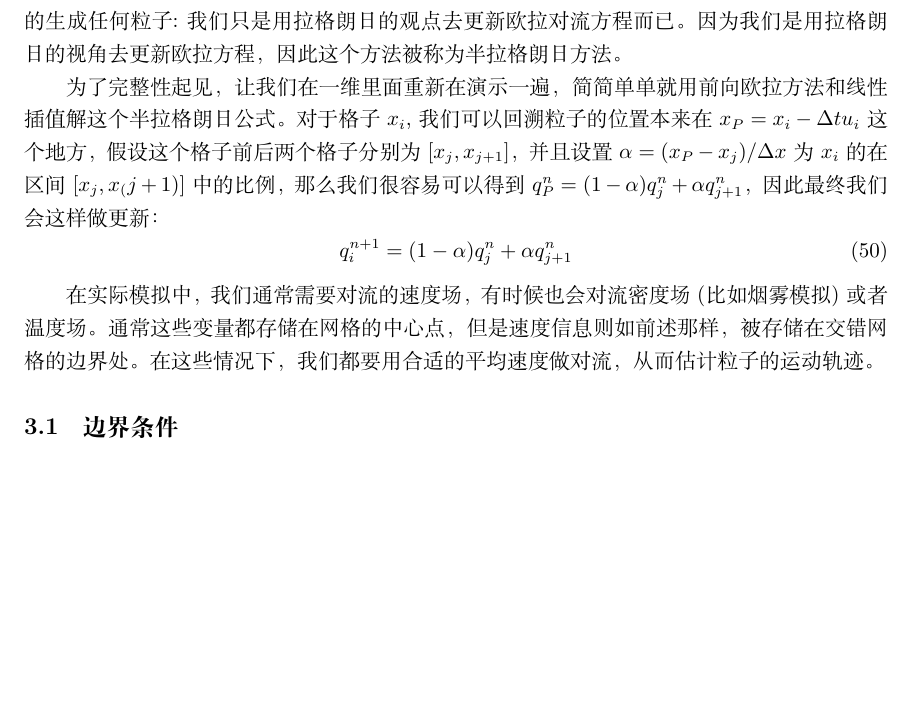
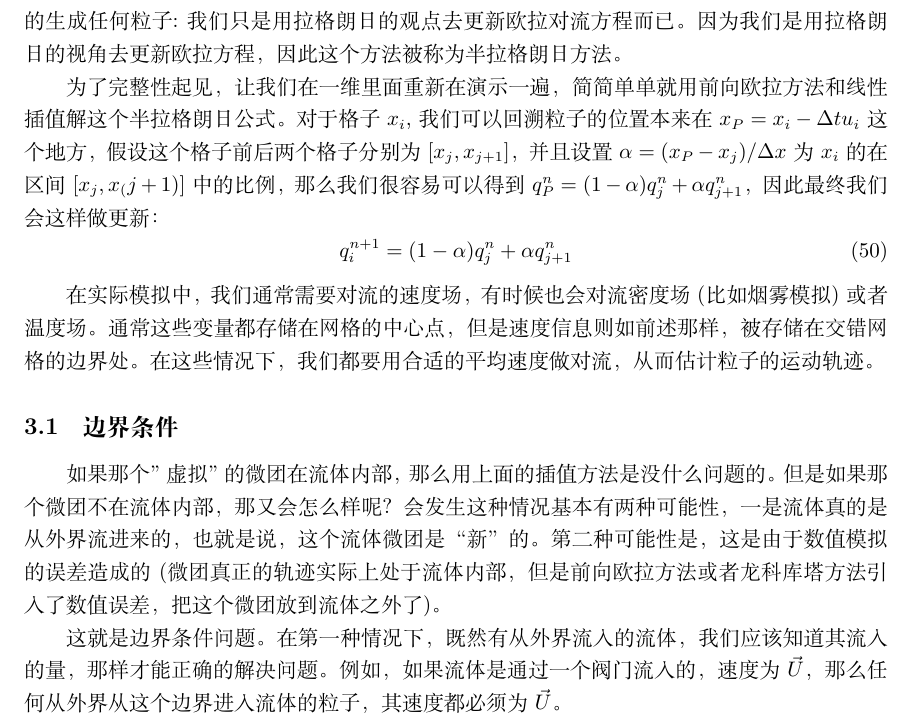
Before and after one commit to talentzxf/naruto, a LaTeX document (FluidPaper/fluid.tex): part of page 14 of 14, cut so that both start at the same text, the shorter picture padded with empty space. Compiled offline with XeLaTeX.

Commit message:
Continue writing

```diff
--- a/FluidPaper/fluid.tex
+++ b/FluidPaper/fluid.tex
@@ -486,5 +486,8 @@ q_i^{n+1}=(1-\alpha)q^n_j+\alpha q^n_{j+1}
 \par
 在实际模拟中，我们通常需要对流的速度场，有时候也会对流密度场(比如烟雾模拟)或者温度场。通常这些变量都存储在网格的中心点，但是速度信息则如前述那样，被存储在交错网格的边界处。在这些情况下，我们都要用合适的平均速度做对流，从而估计粒子的运动轨迹。
 \subsection{边界条件}
+如果那个"虚拟"的微团在流体内部，那么用上面的插值方法是没什么问题的。但是如果那个微团不在流体内部，那又会怎么样呢？会发生这种情况基本有两种可能性，一是流体真的是从外界流进来的，也就是说，这个流体微团是“新”的。第二种可能性是，这是由于数值模拟的误差造成的(微团真正的轨迹实际上处于流体内部，但是前向欧拉方法或者龙科库塔方法引入了数值误差，把这个微团放到流体之外了)。
+\par
+这就是边界条件问题。在第一种情况下，既然有从外界流入的流体，我们应该知道其流入的量，那样才能正确的解决问题。例如，如果流体是通过一个阀门流入的，速度为$\vec{U}$，那么任何从外界从这个边界进入流体的粒子，其速度都必须为$\vec{U}$。
 
 \end{document}
```
